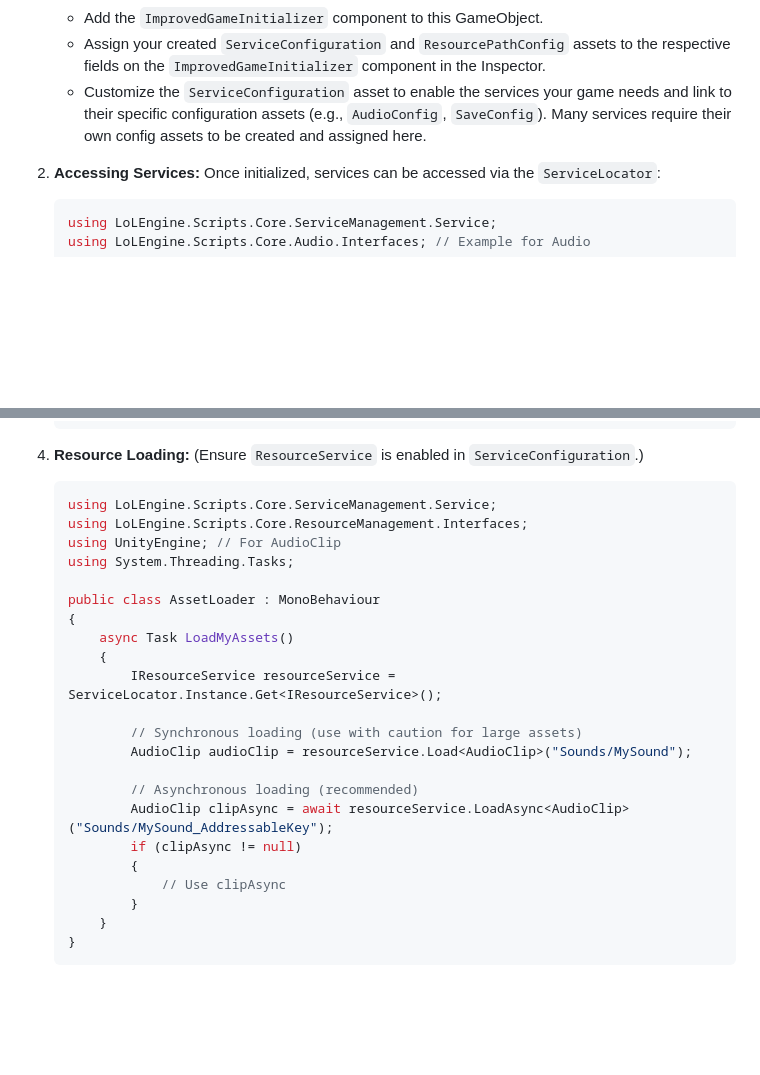
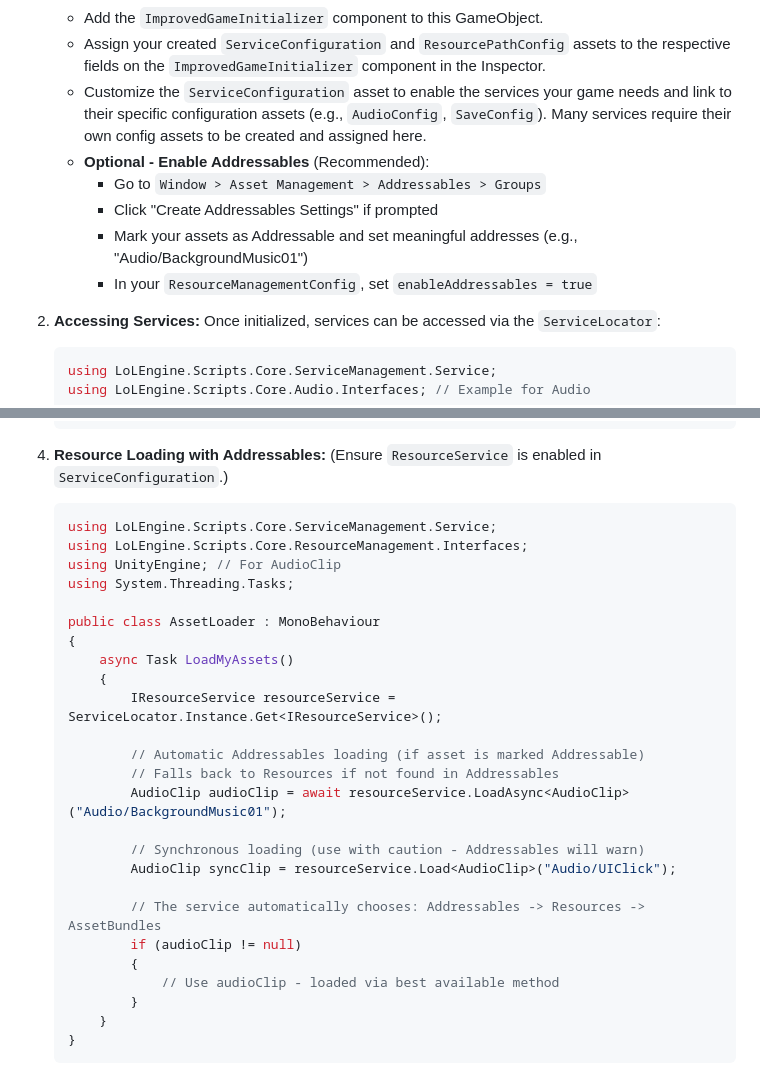
Before and after one commit to alien-tardigrade/LoL-Engine-README, a Markdown page: README.md, 2 parts joined by grey strips. Rendered like a GitHub page; blank space fills up the shorter version.

````diff
--- a/README.md
+++ b/README.md
@@ -68,6 +68,11 @@ The LoL Engine provides a suite of interconnected services and tools designed to
     *   Add the `ImprovedGameInitializer` component to this GameObject.
     *   Assign your created `ServiceConfiguration` and `ResourcePathConfig` assets to the respective fields on the `ImprovedGameInitializer` component in the Inspector.
     *   Customize the `ServiceConfiguration` asset to enable the services your game needs and link to their specific configuration assets (e.g., `AudioConfig`, `SaveConfig`). Many services require their own config assets to be created and assigned here.
+    *   **Optional - Enable Addressables** (Recommended):
+        *   Go to `Window > Asset Management > Addressables > Groups`
+        *   Click "Create Addressables Settings" if prompted
+        *   Mark your assets as Addressable and set meaningful addresses (e.g., "Audio/BackgroundMusic01")
+        *   In your `ResourceManagementConfig`, set `enableAddressables = true`
 
 2.  **Accessing Services:**
     Once initialized, services can be accessed via the `ServiceLocator`:
@@ -109,7 +114,7 @@ The LoL Engine provides a suite of interconnected services and tools designed to
     };
     this.PlaySound("BackgroundMusic", options);
     ```
-4.  **Resource Loading:**
+4.  **Resource Loading with Addressables:**
     (Ensure `ResourceService` is enabled in `ServiceConfiguration`.)
     ```csharp
     using LoLEngine.Scripts.Core.ServiceManagement.Service;
@@ -123,14 +128,17 @@ The LoL Engine provides a suite of interconnected services and tools designed to
         {
             IResourceService resourceService = ServiceLocator.Instance.Get<IResourceService>();
 
-            // Synchronous loading (use with caution for large assets)
-            AudioClip audioClip = resourceService.Load<AudioClip>("Sounds/MySound");
+            // Automatic Addressables loading (if asset is marked Addressable)
+            // Falls back to Resources if not found in Addressables
+            AudioClip audioClip = await resourceService.LoadAsync<AudioClip>("Audio/BackgroundMusic01");
 
-            // Asynchronous loading (recommended)
-            AudioClip clipAsync = await resourceService.LoadAsync<AudioClip>("Sounds/MySound_AddressableKey");
-            if (clipAsync != null)
+            // Synchronous loading (use with caution - Addressables will warn)
+            AudioClip syncClip = resourceService.Load<AudioClip>("Audio/UIClick");
+
+            // The service automatically chooses: Addressables -> Resources -> AssetBundles
+            if (audioClip != null)
             {
-                // Use clipAsync
+                // Use audioClip - loaded via best available method
             }
         }
     }
````
Also changed, not shown: other parts of README.md (+11 -11 lines), CHANGELOG.md (+20 -9 lines).
